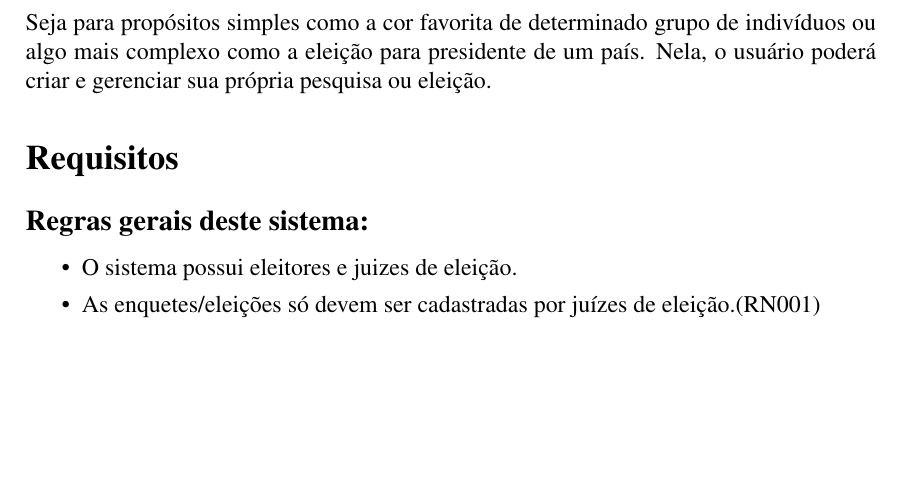
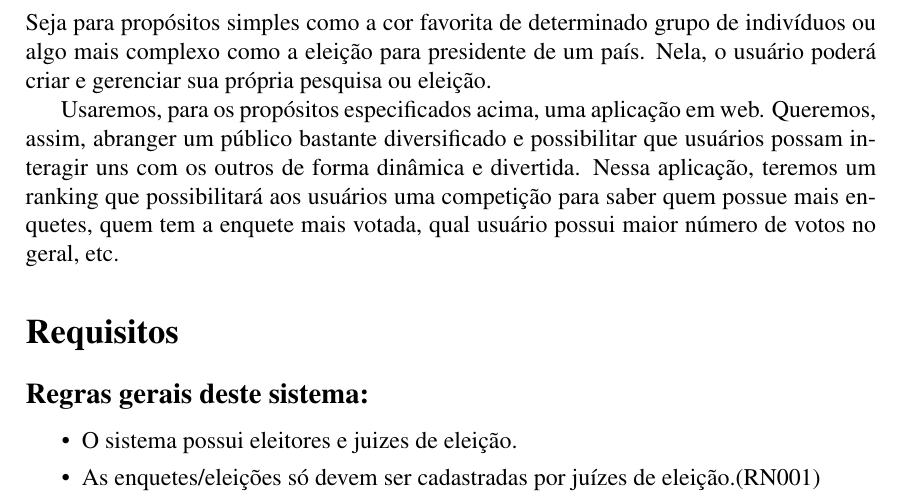
Before and after one commit to ailsonfds/PoolEmize, a LaTeX document (2016041269_M2.tex): part of page 5 of 28, cut so that both start at the same text, the shorter picture padded with empty space. Compiled offline with pdfLaTeX.

Commit message:
Adicionado algumas linhas na descrição da aplicação...

```diff
--- a/2016041269_M2.tex
+++ b/2016041269_M2.tex
@@ -59,6 +59,7 @@ Desde os tempos mais antigos a humanidade busca conhecer os padrões existentes
 \par Veja que realização dessas pesquisas pode ser trabalhosa se pensarmos num número muito grande de indivíduos participantes da opnião. Desse modo, coletar os dados demandaria um tempo que poderia ser gasto com novas pesquisas ou outras coisas. Imigine se Geraldo pudesse se teleportar? Seria uma maravilha. Mas isso é humanamente impossível no momento. Por isso, devemos buscar formas viáveis de otimizar esse processo.
 \par Uma solução viável para os tempos atuais é a criação de um sistema de informações. Ele possibilita que uma máquina(desktop, smartphone, notepad, etc) faça um processo, que para um humano é repetitivo e cansativo, de forma ágil, prática e sem se "cansar". Isso facilitaria bastante a vida do Geraldo, pois, se sua coleta de dados resultasse na aceitação do público, ele já estaria implementando sua empresa no bairro.
 \par E é visando essa melhoria no processo de coleta de dados que desenvolveremos nesse projeto um sitema que visa gerenciar enquetes e/ou eleições. Nosso intuito é, através dos dados coletados, fornecer informações aos interessados sobre a opinião da população. Seja para propósitos simples como a cor favorita de determinado grupo de indivíduos ou algo mais complexo como a eleição para presidente de um país. Nela, o usuário poderá criar e gerenciar sua própria pesquisa ou eleição.
+\par Usaremos, para os propósitos especificados acima, uma aplicação em web. Queremos, assim, abranger um público bastante diversificado e possibilitar que usuários possam interagir uns com os outros de forma dinâmica e divertida. Nessa aplicação, teremos um ranking que possibilitará aos usuários uma competição para saber quem possue mais enquetes, quem tem a enquete mais votada, qual usuário possui maior número de votos no geral, etc.
 
 \section*{Requisitos}
 \markright{}
```
Also changed, not shown: 2016041269_M2.pdf.
